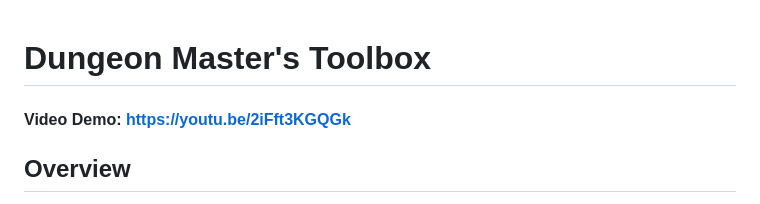
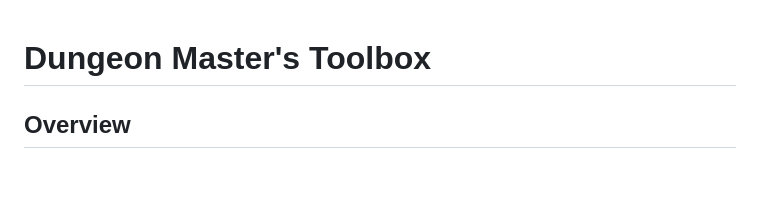
Before and after one commit to nikola1402/HarvardCS50x, a Markdown page: README.md, the part around the change. GitHub-like rendering; blank space fills up the shorter version.

```diff
--- a/README.md
+++ b/README.md
@@ -1,5 +1,5 @@
 # Dungeon Master's Toolbox
-#### Video Demo: https://youtu.be/2iFft3KGQGk
+
 ## Overview
 This project aims to deliver a useful set of tools for Dungeon Masters hosting their Dungeons and Dragons sessions.
 
```
